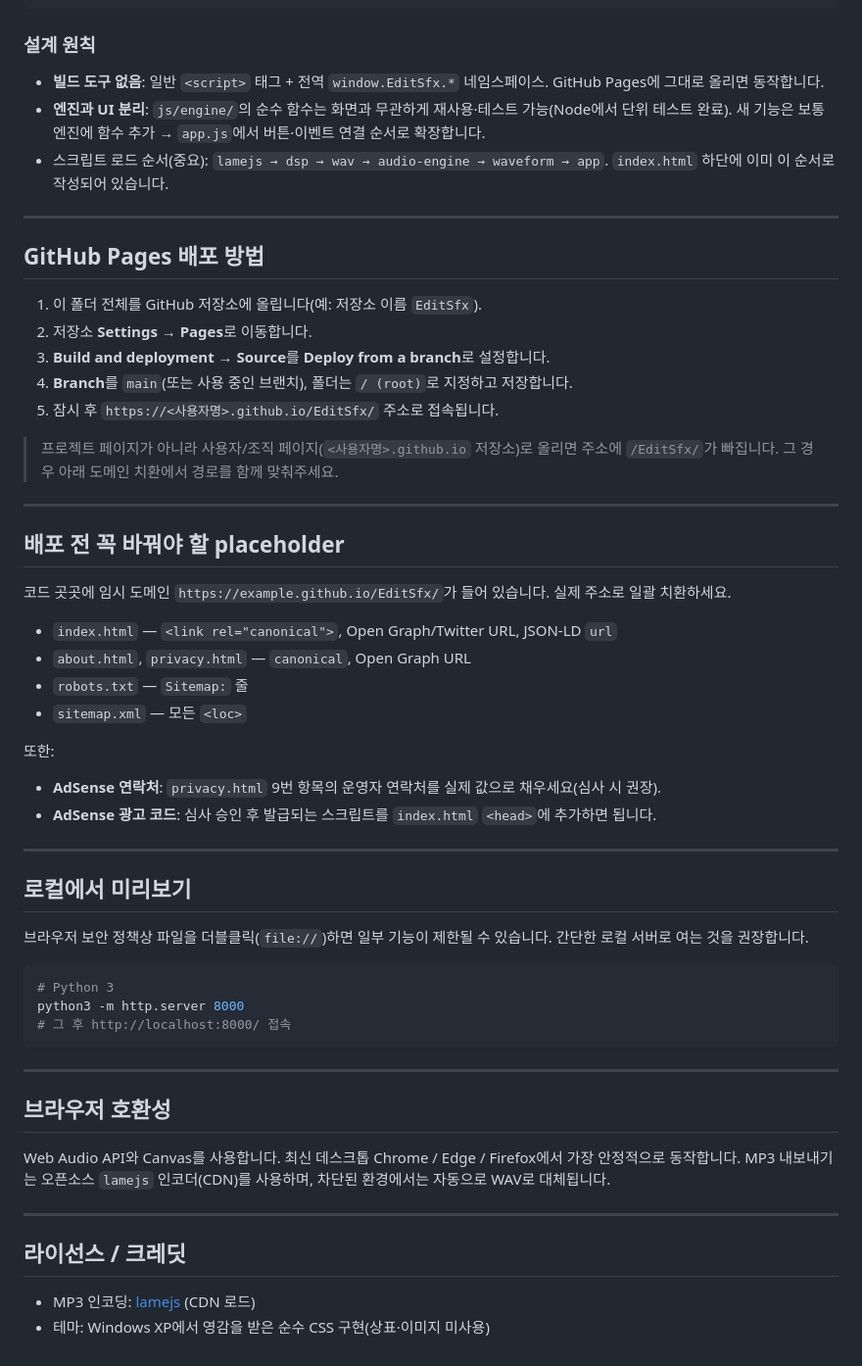
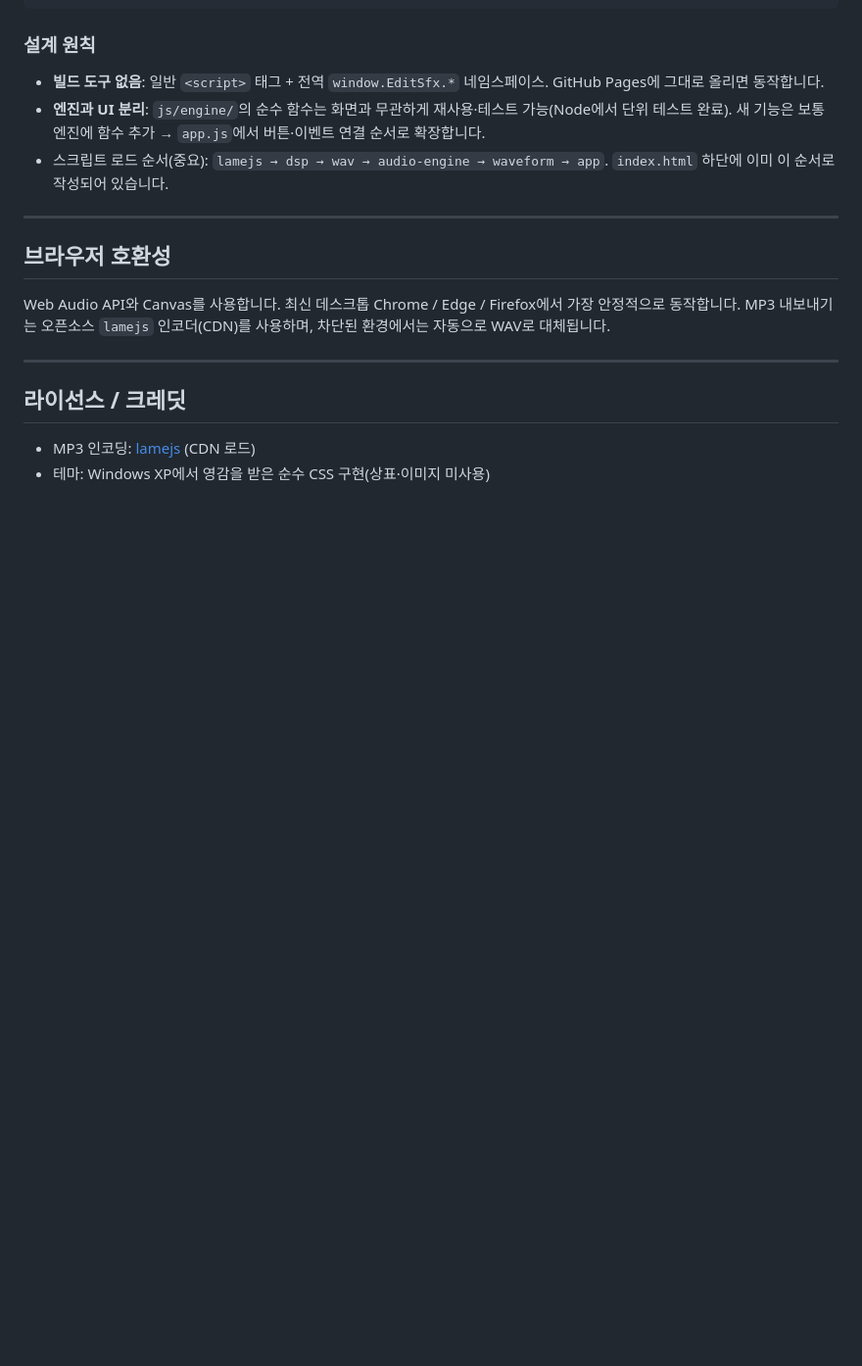
Before and after one commit to louie0523/EditSfx, a Markdown page: README.md, the part around the change. Shown at 98% size. Drawn GitHub-style; blank space fills up the shorter version.

Commit message:
readme 수정

````diff
--- a/README.md
+++ b/README.md
@@ -45,44 +45,6 @@ EditSfx/
 
 ---
 
-## GitHub Pages 배포 방법
-
-1. 이 폴더 전체를 GitHub 저장소에 올립니다(예: 저장소 이름 `EditSfx`).
-2. 저장소 **Settings → Pages**로 이동합니다.
-3. **Build and deployment → Source**를 **Deploy from a branch**로 설정합니다.
-4. **Branch**를 `main`(또는 사용 중인 브랜치), 폴더는 `/ (root)`로 지정하고 저장합니다.
-5. 잠시 후 `https://<사용자명>.github.io/EditSfx/` 주소로 접속됩니다.
-
-> 프로젝트 페이지가 아니라 사용자/조직 페이지(`<사용자명>.github.io` 저장소)로 올리면 주소에 `/EditSfx/`가 빠집니다. 그 경우 아래 도메인 치환에서 경로를 함께 맞춰주세요.
-
----
-
-## 배포 전 꼭 바꿔야 할 placeholder
-
-코드 곳곳에 임시 도메인 `https://example.github.io/EditSfx/`가 들어 있습니다. 실제 주소로 일괄 치환하세요.
-
-- `index.html` — `<link rel="canonical">`, Open Graph/Twitter URL, JSON-LD `url`
-- `about.html`, `privacy.html` — `canonical`, Open Graph URL
-- `robots.txt` — `Sitemap:` 줄
-- `sitemap.xml` — 모든 `<loc>`
-
-또한:
-- **AdSense 연락처**: `privacy.html` 9번 항목의 운영자 연락처를 실제 값으로 채우세요(심사 시 권장).
-- **AdSense 광고 코드**: 심사 승인 후 발급되는 스크립트를 `index.html` `<head>`에 추가하면 됩니다.
-
----
-
-## 로컬에서 미리보기
-
-브라우저 보안 정책상 파일을 더블클릭(`file://`)하면 일부 기능이 제한될 수 있습니다. 간단한 로컬 서버로 여는 것을 권장합니다.
-
-```bash
-# Python 3
-python3 -m http.server 8000
-# 그 후 http://localhost:8000/ 접속
-```
-
----
 
 ## 브라우저 호환성
 
````
